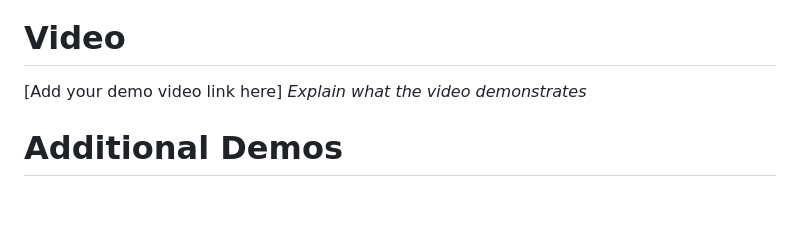
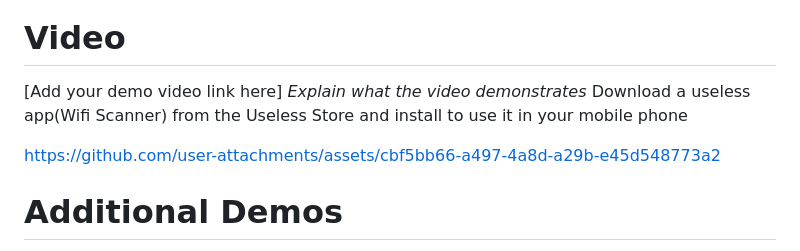
Before and after one commit to lpedz/UselessStore, a Markdown page: README.md, the part around the change. Rendered like a GitHub page; blank space fills up the shorter version.

```diff
--- a/README.md
+++ b/README.md
@@ -76,6 +76,10 @@ For Software:
 # Video
 [Add your demo video link here]
 *Explain what the video demonstrates*
+Download a useless app(Wifi Scanner) from the Useless Store and install to use it in your mobile phone
+
+https://github.com/user-attachments/assets/cbf5bb66-a497-4a8d-a29b-e45d548773a2
+
 
 # Additional Demos
 [Add any extra demo materials/links]
```
